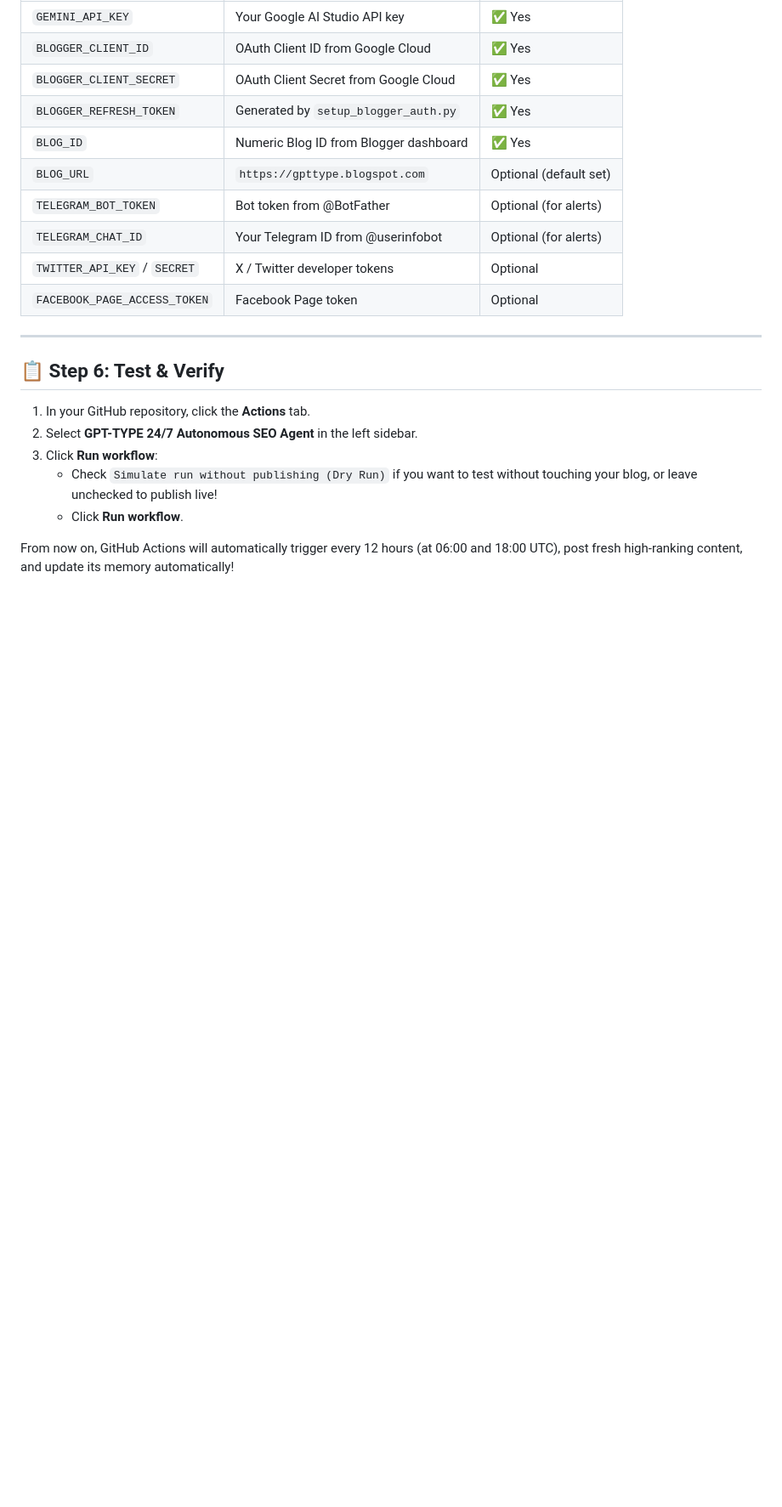
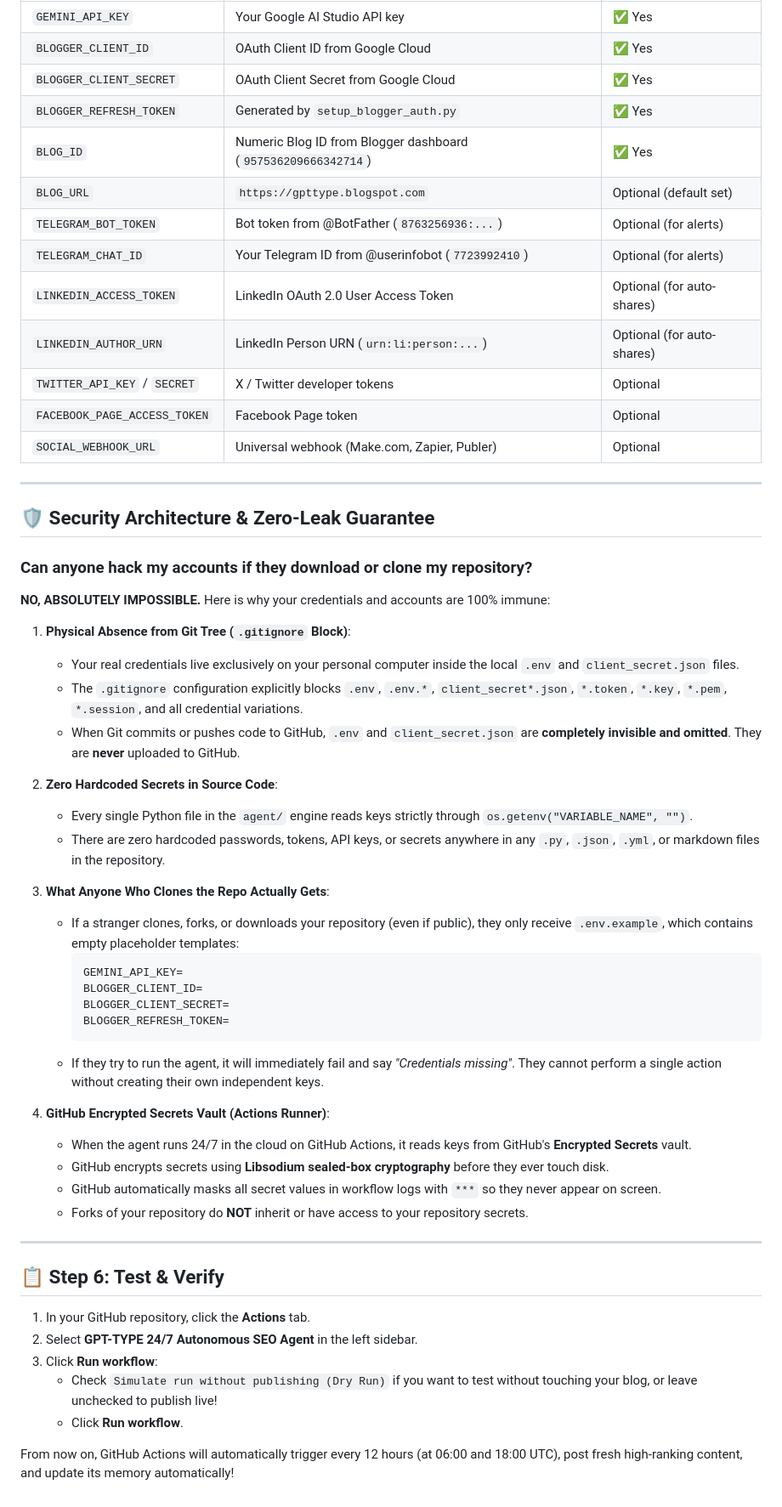
Before and after one commit to bijay356/gpt-type, a Markdown page: AGENT_SETUP_GUIDE.md, the part around the change. Shown at 85% size. Rendered like a GitHub page; blank space fills up the shorter version.

Commit message:
docs: add LinkedIn secrets and zero-leak security guarantee

````diff
--- a/AGENT_SETUP_GUIDE.md
+++ b/AGENT_SETUP_GUIDE.md
@@ -92,12 +92,47 @@ Get an instant notification whenever the agent publishes an article:
 | `BLOGGER_CLIENT_ID` | OAuth Client ID from Google Cloud | ✅ Yes |
 | `BLOGGER_CLIENT_SECRET` | OAuth Client Secret from Google Cloud | ✅ Yes |
 | `BLOGGER_REFRESH_TOKEN` | Generated by `setup_blogger_auth.py` | ✅ Yes |
-| `BLOG_ID` | Numeric Blog ID from Blogger dashboard | ✅ Yes |
+| `BLOG_ID` | Numeric Blog ID from Blogger dashboard (`957536209666342714`) | ✅ Yes |
 | `BLOG_URL` | `https://gpttype.blogspot.com` | Optional (default set) |
-| `TELEGRAM_BOT_TOKEN` | Bot token from @BotFather | Optional (for alerts) |
-| `TELEGRAM_CHAT_ID` | Your Telegram ID from @userinfobot | Optional (for alerts) |
+| `TELEGRAM_BOT_TOKEN` | Bot token from @BotFather (`8763256936:...`) | Optional (for alerts) |
+| `TELEGRAM_CHAT_ID` | Your Telegram ID from @userinfobot (`7723992410`) | Optional (for alerts) |
+| `LINKEDIN_ACCESS_TOKEN` | LinkedIn OAuth 2.0 User Access Token | Optional (for auto-shares) |
+| `LINKEDIN_AUTHOR_URN` | LinkedIn Person URN (`urn:li:person:...`) | Optional (for auto-shares) |
 | `TWITTER_API_KEY` / `SECRET` | X / Twitter developer tokens | Optional |
 | `FACEBOOK_PAGE_ACCESS_TOKEN`| Facebook Page token | Optional |
+| `SOCIAL_WEBHOOK_URL` | Universal webhook (Make.com, Zapier, Publer) | Optional |
+
+---
+
+## 🛡️ Security Architecture & Zero-Leak Guarantee
+
+### Can anyone hack my accounts if they download or clone my repository?
+**NO, ABSOLUTELY IMPOSSIBLE.** Here is why your credentials and accounts are 100% immune:
+
+1. **Physical Absence from Git Tree (`.gitignore` Block)**:
+   - Your real credentials live exclusively on your personal computer inside the local `.env` and `client_secret.json` files.
+   - The `.gitignore` configuration explicitly blocks `.env`, `.env.*`, `client_secret*.json`, `*.token`, `*.key`, `*.pem`, `*.session`, and all credential variations.
+   - When Git commits or pushes code to GitHub, `.env` and `client_secret.json` are **completely invisible and omitted**. They are **never** uploaded to GitHub.
+
+2. **Zero Hardcoded Secrets in Source Code**:
+   - Every single Python file in the `agent/` engine reads keys strictly through `os.getenv("VARIABLE_NAME", "")`.
+   - There are zero hardcoded passwords, tokens, API keys, or secrets anywhere in any `.py`, `.json`, `.yml`, or markdown files in the repository.
+
+3. **What Anyone Who Clones the Repo Actually Gets**:
+   - If a stranger clones, forks, or downloads your repository (even if public), they only receive `.env.example`, which contains empty placeholder templates:
+     ```bash
+     GEMINI_API_KEY=
+     BLOGGER_CLIENT_ID=
+     BLOGGER_CLIENT_SECRET=
+     BLOGGER_REFRESH_TOKEN=
+     ```
+   - If they try to run the agent, it will immediately fail and say *"Credentials missing"*. They cannot perform a single action without creating their own independent keys.
+
+4. **GitHub Encrypted Secrets Vault (Actions Runner)**:
+   - When the agent runs 24/7 in the cloud on GitHub Actions, it reads keys from GitHub's **Encrypted Secrets** vault.
+   - GitHub encrypts secrets using **Libsodium sealed-box cryptography** before they ever touch disk.
+   - GitHub automatically masks all secret values in workflow logs with `***` so they never appear on screen.
+   - Forks of your repository do **NOT** inherit or have access to your repository secrets.
 
 ---
 
````
